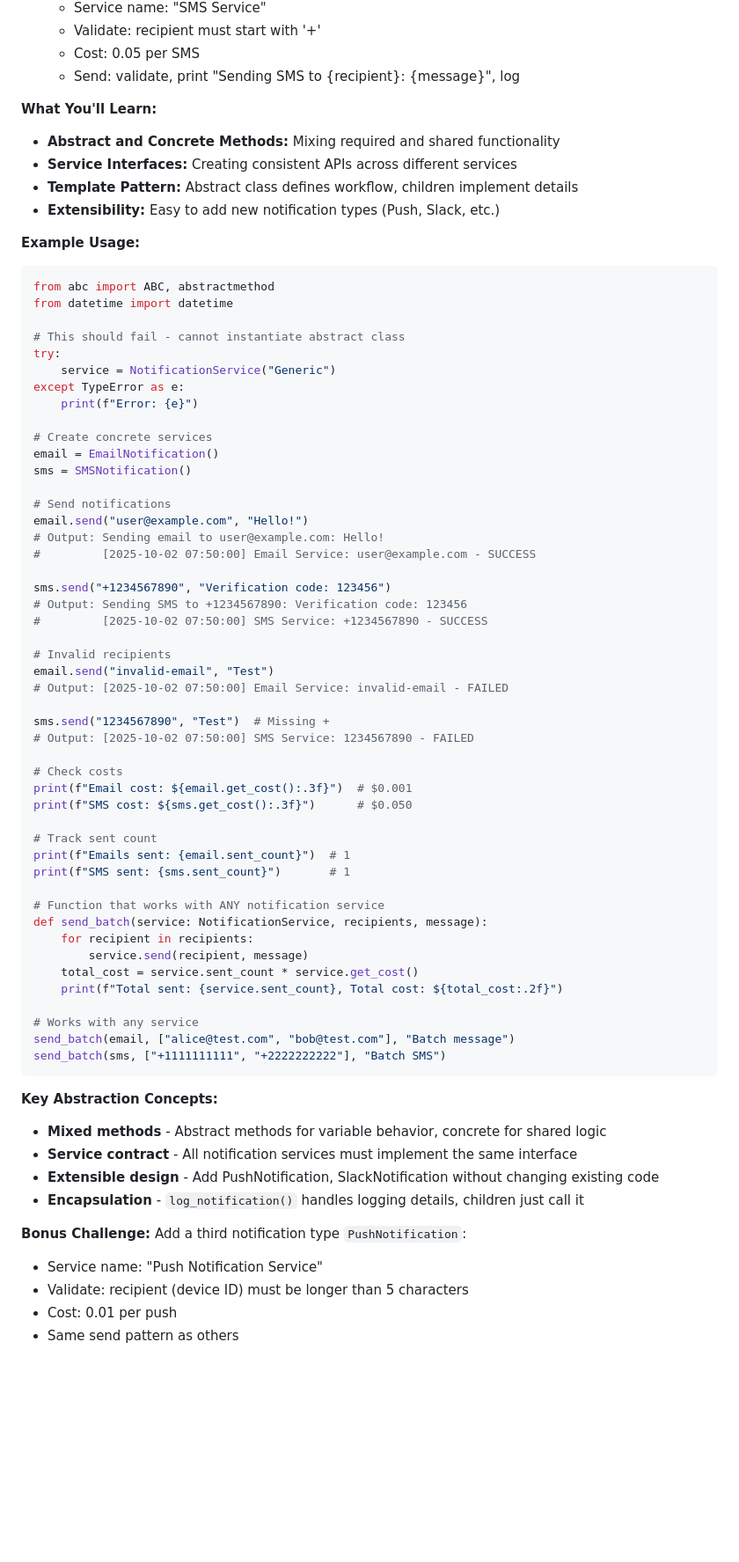
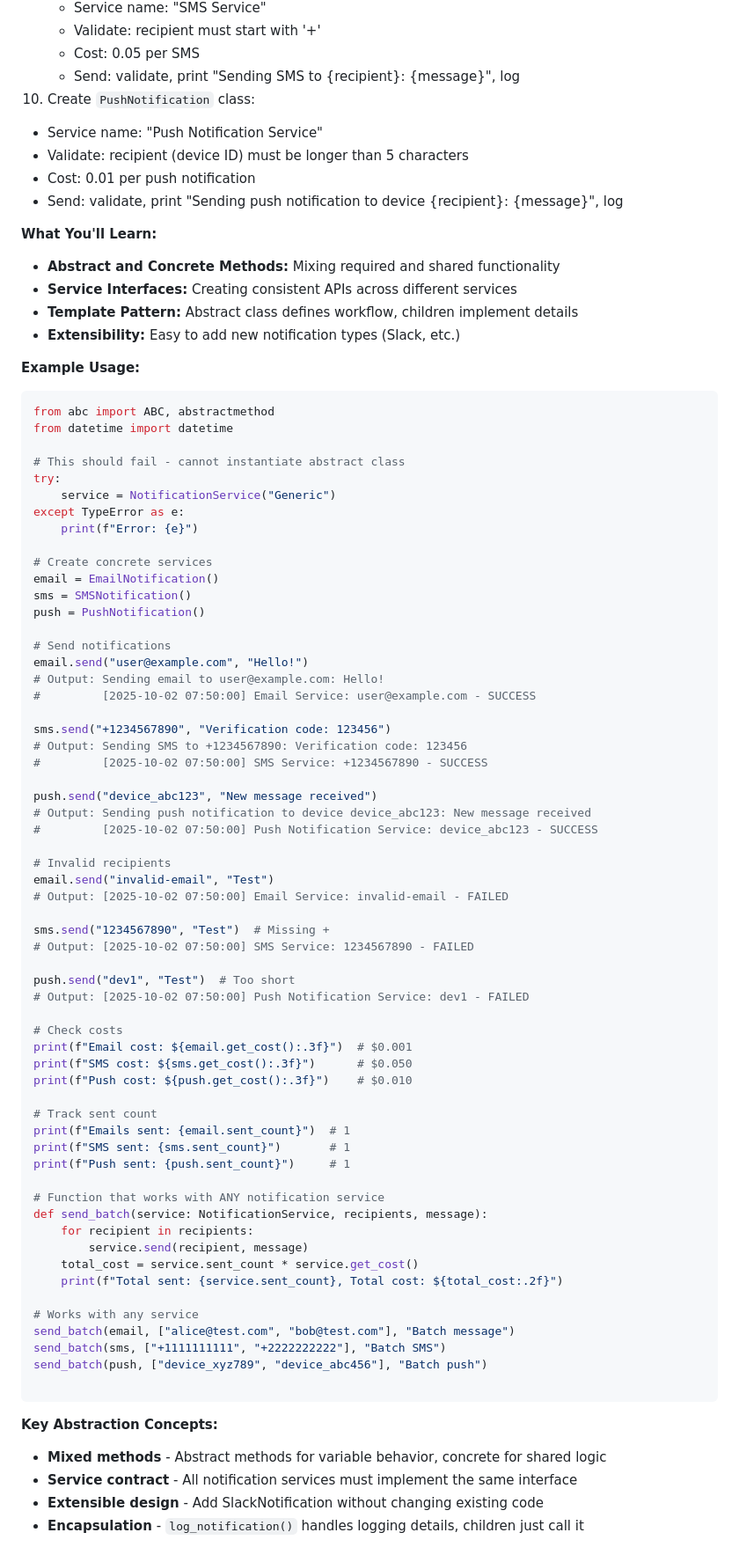
Before and after one commit to mAbduqayum/oop-workbook, a Markdown page: 30_oop_abstraction/32_notification_service/notification_service.md, the part around one of its changes. Shown at 88% size. Drawn GitHub-style; blank space fills up the shorter version.

Commit message:
new: abstraction chapter

````diff
--- a/30_oop_abstraction/32_notification_service/notification_service.md
+++ b/30_oop_abstraction/32_notification_service/notification_service.md
@@ -29,12 +29,17 @@ This exercise demonstrates how abstraction helps create flexible systems that ca
    - Validate: recipient must start with '+'
    - Cost: 0.05 per SMS
    - Send: validate, print "Sending SMS to {recipient}: {message}", log
+10. Create `PushNotification` class:
+   - Service name: "Push Notification Service"
+   - Validate: recipient (device ID) must be longer than 5 characters
+   - Cost: 0.01 per push notification
+   - Send: validate, print "Sending push notification to device {recipient}: {message}", log
 
 **What You'll Learn:**
 - **Abstract and Concrete Methods:** Mixing required and shared functionality
 - **Service Interfaces:** Creating consistent APIs across different services
 - **Template Pattern:** Abstract class defines workflow, children implement details
-- **Extensibility:** Easy to add new notification types (Push, Slack, etc.)
+- **Extensibility:** Easy to add new notification types (Slack, etc.)
 
 **Example Usage:**
 ```python
@@ -50,6 +55,7 @@ except TypeError as e:
 # Create concrete services
 email = EmailNotification()
 sms = SMSNotification()
+push = PushNotification()
 
 # Send notifications
 email.send("user@example.com", "Hello!")
@@ -60,6 +66,10 @@ sms.send("+1234567890", "Verification code: 123456")
 # Output: Sending SMS to +1234567890: Verification code: 123456
 #         [2025-10-02 07:50:00] SMS Service: +1234567890 - SUCCESS
 
+push.send("device_abc123", "New message received")
+# Output: Sending push notification to device device_abc123: New message received
+#         [2025-10-02 07:50:00] Push Notification Service: device_abc123 - SUCCESS
+
 # Invalid recipients
 email.send("invalid-email", "Test")
 # Output: [2025-10-02 07:50:00] Email Service: invalid-email - FAILED
@@ -67,13 +77,18 @@ email.send("invalid-email", "Test")
 sms.send("1234567890", "Test")  # Missing +
 # Output: [2025-10-02 07:50:00] SMS Service: 1234567890 - FAILED
 
+push.send("dev1", "Test")  # Too short
+# Output: [2025-10-02 07:50:00] Push Notification Service: dev1 - FAILED
+
 # Check costs
 print(f"Email cost: ${email.get_cost():.3f}")  # $0.001
 print(f"SMS cost: ${sms.get_cost():.3f}")      # $0.050
+print(f"Push cost: ${push.get_cost():.3f}")    # $0.010
 
 # Track sent count
 print(f"Emails sent: {email.sent_count}")  # 1
 print(f"SMS sent: {sms.sent_count}")       # 1
+print(f"Push sent: {push.sent_count}")     # 1
 
 # Function that works with ANY notification service
 def send_batch(service: NotificationService, recipients, message):
@@ -85,17 +100,12 @@ def send_batch(service: NotificationService, recipients, message):
 # Works with any service
 send_batch(email, ["alice@test.com", "bob@test.com"], "Batch message")
 send_batch(sms, ["+1111111111", "+2222222222"], "Batch SMS")
+send_batch(push, ["device_xyz789", "device_abc456"], "Batch push")
+
 ```
 
 **Key Abstraction Concepts:**
 - **Mixed methods** - Abstract methods for variable behavior, concrete for shared logic
 - **Service contract** - All notification services must implement the same interface
-- **Extensible design** - Add PushNotification, SlackNotification without changing existing code
+- **Extensible design** - Add SlackNotification without changing existing code
 - **Encapsulation** - `log_notification()` handles logging details, children just call it
-
-**Bonus Challenge:**
-Add a third notification type `PushNotification`:
-- Service name: "Push Notification Service"
-- Validate: recipient (device ID) must be longer than 5 characters
-- Cost: 0.01 per push
-- Same send pattern as others
````
Also changed, not shown: other parts of 30_oop_abstraction/32_notification_service/notification_service.md (+1 -1 lines).
